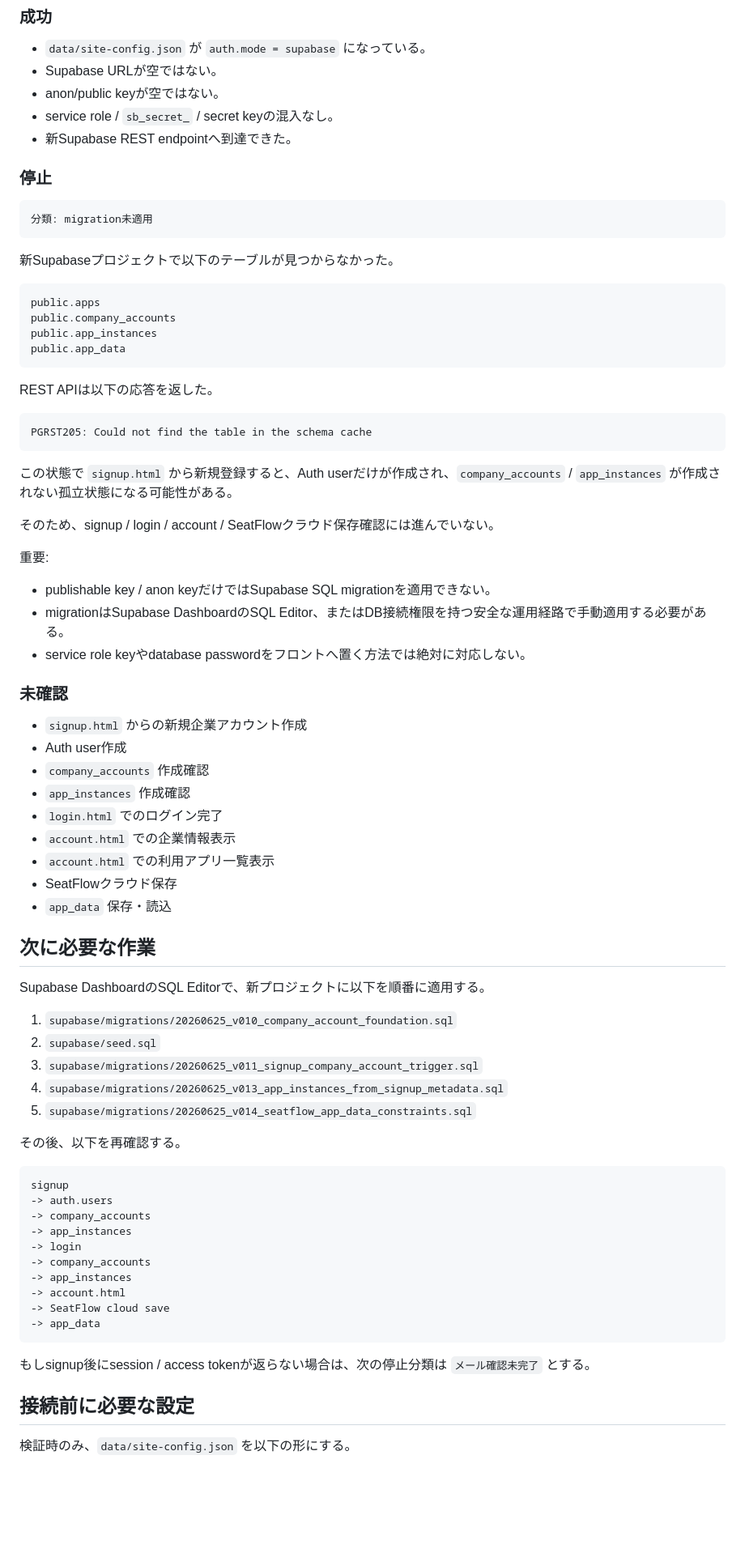
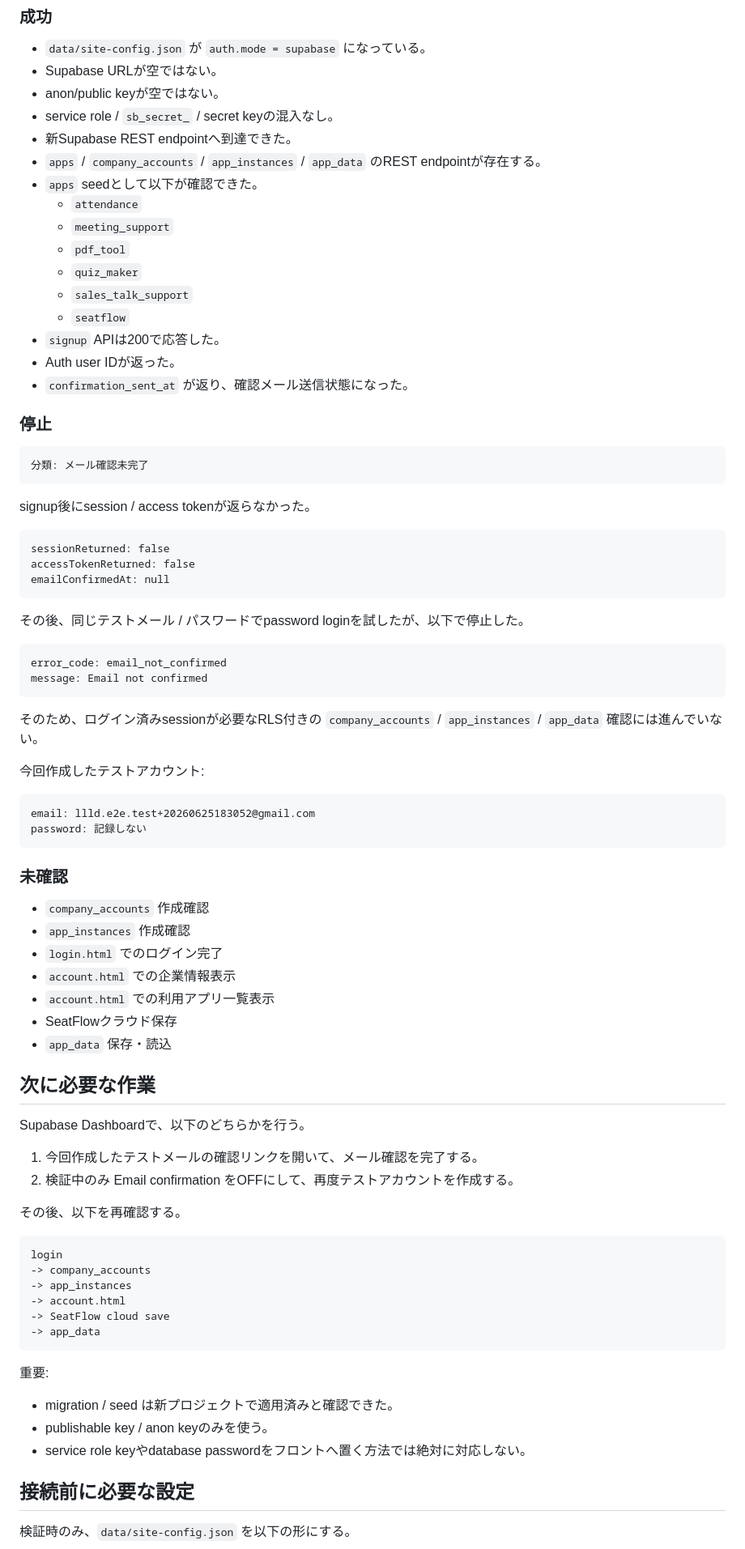
Before and after one commit to projectllld-blip/llld-works-hub, a Markdown page: docs/04_フェーズ記録/phase0-14-5-supabase-auth-e2e.md, the part around the change. Shown at 81% size. Drawn GitHub-style; blank space fills up the shorter version.

````diff
--- a/docs/04_フェーズ記録/phase0-14-5-supabase-auth-e2e.md
+++ b/docs/04_フェーズ記録/phase0-14-5-supabase-auth-e2e.md
@@ -26,42 +26,50 @@ service role key / secret key は未使用。
 - anon/public keyが空ではない。
 - service role / `sb_secret_` / secret keyの混入なし。
 - 新Supabase REST endpointへ到達できた。
+- `apps` / `company_accounts` / `app_instances` / `app_data` のREST endpointが存在する。
+- `apps` seedとして以下が確認できた。
+  - `attendance`
+  - `meeting_support`
+  - `pdf_tool`
+  - `quiz_maker`
+  - `sales_talk_support`
+  - `seatflow`
+- `signup` APIは200で応答した。
+- Auth user IDが返った。
+- `confirmation_sent_at` が返り、確認メール送信状態になった。
 
 ### 停止
 
 ```text
-分類: migration未適用
+分類: メール確認未完了
 ```
 
-新Supabaseプロジェクトで以下のテーブルが見つからなかった。
+signup後にsession / access tokenが返らなかった。
 
 ```text
-public.apps
-public.company_accounts
-public.app_instances
-public.app_data
+sessionReturned: false
+accessTokenReturned: false
+emailConfirmedAt: null
 ```
 
-REST APIは以下の応答を返した。
+その後、同じテストメール / パスワードでpassword loginを試したが、以下で停止した。
 
 ```text
-PGRST205: Could not find the table in the schema cache
+error_code: email_not_confirmed
+message: Email not confirmed
 ```
 
-この状態で `signup.html` から新規登録すると、Auth userだけが作成され、`company_accounts` / `app_instances` が作成されない孤立状態になる可能性がある。
+そのため、ログイン済みsessionが必要なRLS付きの `company_accounts` / `app_instances` / `app_data` 確認には進んでいない。
 
-そのため、signup / login / account / SeatFlowクラウド保存確認には進んでいない。
+今回作成したテストアカウント:
 
-重要:
-
-- publishable key / anon keyだけではSupabase SQL migrationを適用できない。
-- migrationはSupabase DashboardのSQL Editor、またはDB接続権限を持つ安全な運用経路で手動適用する必要がある。
-- service role keyやdatabase passwordをフロントへ置く方法では絶対に対応しない。
+```text
+email: llld.e2e.test+20260625183052@gmail.com
+password: 記録しない
+```
 
 ### 未確認
 
-- `signup.html` からの新規企業アカウント作成
-- Auth user作成
 - `company_accounts` 作成確認
 - `app_instances` 作成確認
 - `login.html` でのログイン完了
@@ -72,22 +80,15 @@ PGRST205: Could not find the table in the schema cache
 
 ## 次に必要な作業
 
-Supabase DashboardのSQL Editorで、新プロジェクトに以下を順番に適用する。
+Supabase Dashboardで、以下のどちらかを行う。
 
-1. `supabase/migrations/20260625_v010_company_account_foundation.sql`
-2. `supabase/seed.sql`
-3. `supabase/migrations/20260625_v011_signup_company_account_trigger.sql`
-4. `supabase/migrations/20260625_v013_app_instances_from_signup_metadata.sql`
-5. `supabase/migrations/20260625_v014_seatflow_app_data_constraints.sql`
+1. 今回作成したテストメールの確認リンクを開いて、メール確認を完了する。
+2. 検証中のみ Email confirmation をOFFにして、再度テストアカウントを作成する。
 
 その後、以下を再確認する。
 
 ```text
-signup
--> auth.users
--> company_accounts
--> app_instances
--> login
+login
 -> company_accounts
 -> app_instances
 -> account.html
@@ -95,7 +96,11 @@ signup
 -> app_data
 ```
 
-もしsignup後にsession / access tokenが返らない場合は、次の停止分類は `メール確認未完了` とする。
+重要:
+
+- migration / seed は新プロジェクトで適用済みと確認できた。
+- publishable key / anon keyのみを使う。
+- service role keyやdatabase passwordをフロントへ置く方法では絶対に対応しない。
 
 ## 接続前に必要な設定
 
````
Also changed, not shown: docs/05_実装指示/supabase-auth-e2e.md (+6 -0 lines).
